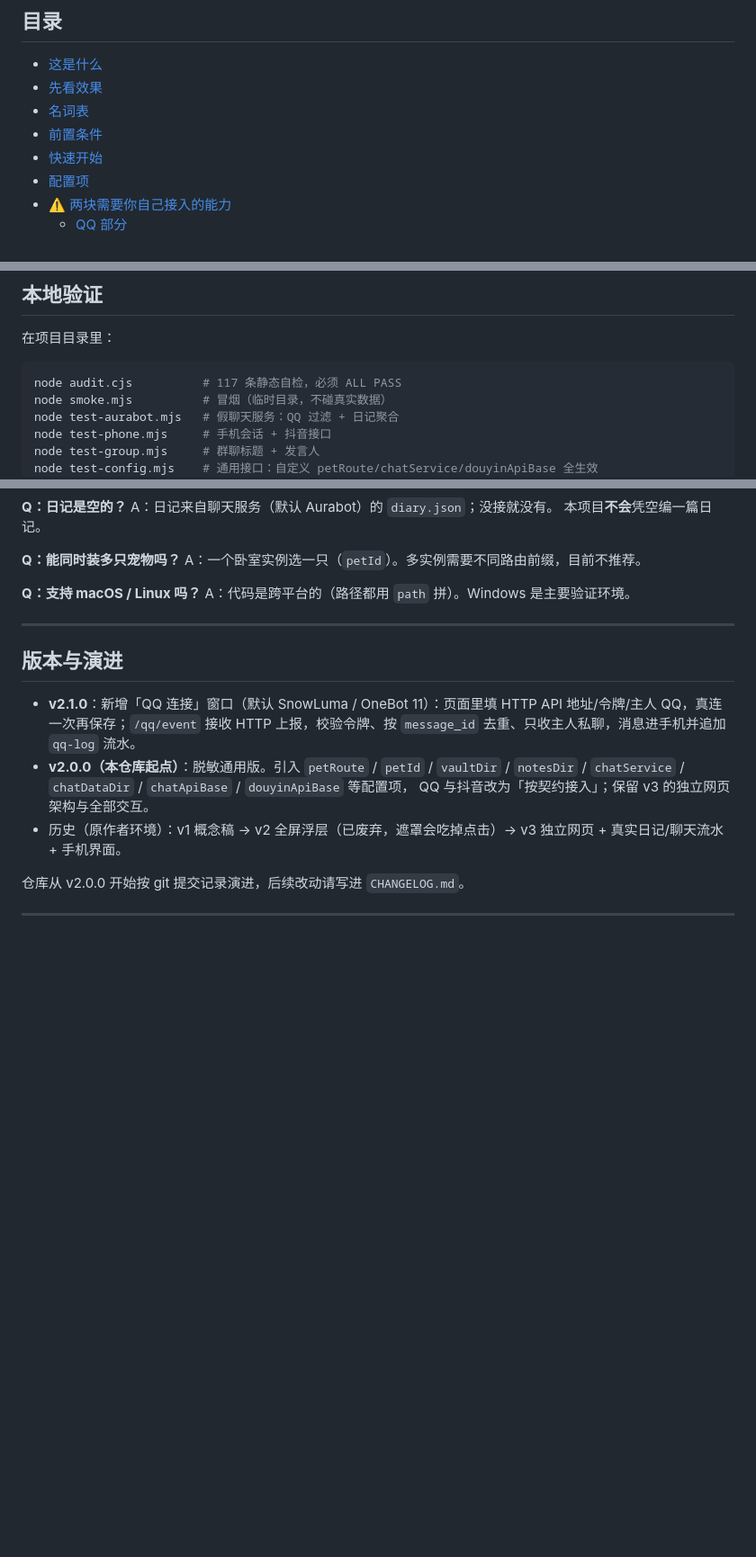
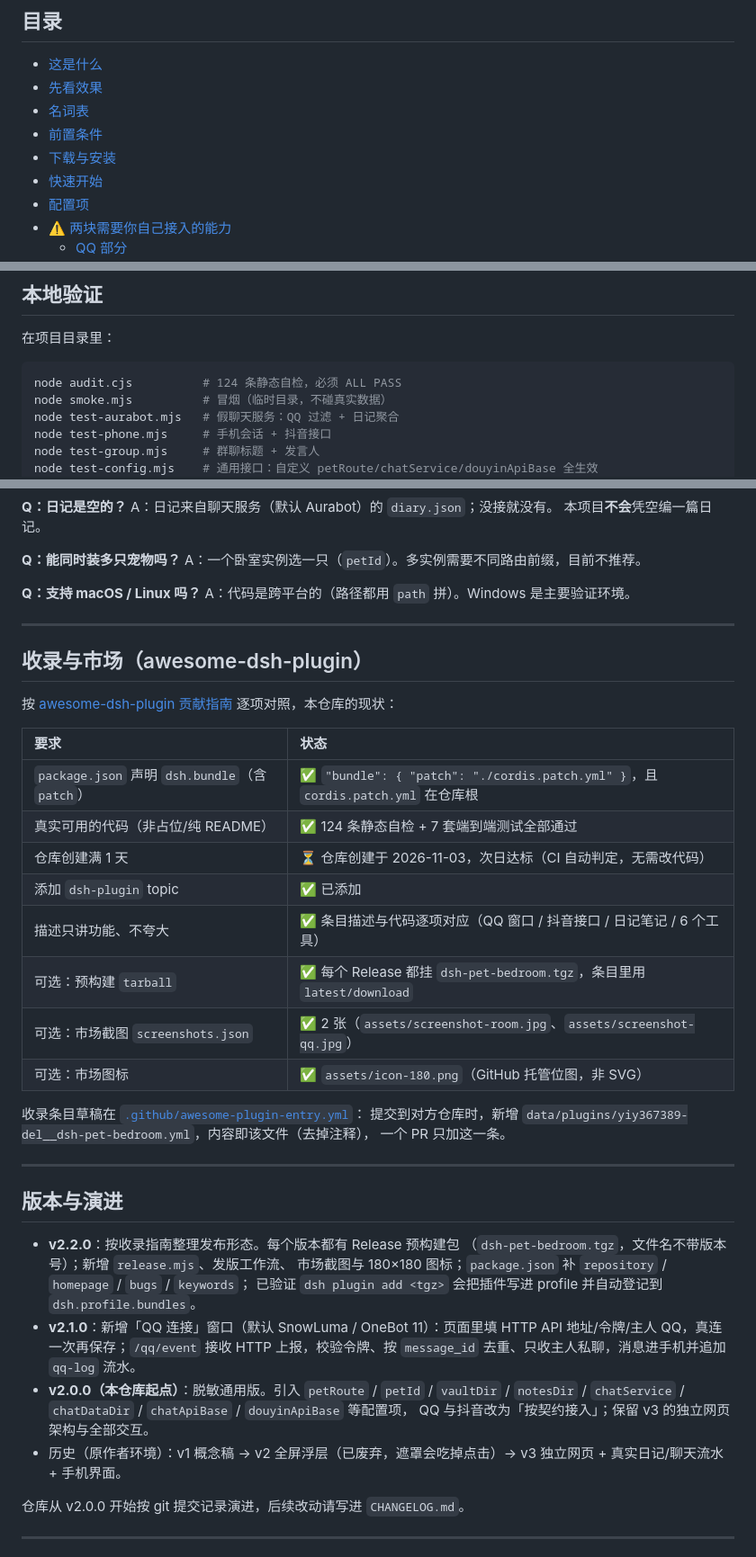
Before and after one commit to yiy367389-del/dsh-pet-bedroom, a Markdown page: README.md, 3 parts joined by grey strips. Shown at 90% size. GitHub-like rendering; blank space fills up the shorter version.

````diff
--- a/README.md
+++ b/README.md
@@ -18,6 +18,7 @@
 - [先看效果](#先看效果)
 - [名词表](#名词表)
 - [前置条件](#前置条件)
+- [下载与安装](#下载与安装)
 - [快速开始](#快速开始)
 - [配置项](#配置项)
 - [⚠️ 两块需要你自己接入的能力](#️-两块需要你自己接入的能力)
@@ -599,7 +650,7 @@ python register-chair.py    # 把新椅子图配准到房间坐标系（需要 s
 在项目目录里：
 
 ```bash
-node audit.cjs          # 117 条静态自检，必须 ALL PASS
+node audit.cjs          # 124 条静态自检，必须 ALL PASS
 node smoke.mjs          # 冒烟（临时目录，不碰真实数据）
 node test-aurabot.mjs   # 假聊天服务：QQ 过滤 + 日记聚合
 node test-phone.mjs     # 手机会话 + 抖音接口
@@ -678,8 +729,34 @@ A：代码是跨平台的（路径都用 `path` 拼）。Windows 是主要验证
 
 ---
 
+## 收录与市场（awesome-dsh-plugin）
+
+按 [awesome-dsh-plugin 贡献指南](https://github.com/awesome-dsh-plugin/awesome-dsh-plugin/blob/main/contributing.md)
+逐项对照，本仓库的现状：
+
+| 要求 | 状态 |
+|:--|:--|
+| `package.json` 声明 `dsh.bundle`（含 `patch`） | ✅ `"bundle": { "patch": "./cordis.patch.yml" }`，且 `cordis.patch.yml` 在仓库根 |
+| 真实可用的代码（非占位/纯 README） | ✅ 124 条静态自检 + 7 套端到端测试全部通过 |
+| 仓库创建满 1 天 | ⏳ 仓库创建于 2026-11-03，次日达标（CI 自动判定，无需改代码） |
+| 添加 `dsh-plugin` topic | ✅ 已添加 |
+| 描述只讲功能、不夸大 | ✅ 条目描述与代码逐项对应（QQ 窗口 / 抖音接口 / 日记笔记 / 6 个工具） |
+| 可选：预构建 `tarball` | ✅ 每个 Release 都挂 `dsh-pet-bedroom.tgz`，条目里用 `latest/download` |
+| 可选：市场截图 `screenshots.json` | ✅ 2 张（`assets/screenshot-room.jpg`、`assets/screenshot-qq.jpg`） |
+| 可选：市场图标 | ✅ `assets/icon-180.png`（GitHub 托管位图，非 SVG） |
+
+收录条目草稿在 [`.github/awesome-plugin-entry.yml`](.github/awesome-plugin-entry.yml)：
+提交到对方仓库时，新增 `data/plugins/yiy367389-del__dsh-pet-bedroom.yml`，内容即该文件（去掉注释），
+一个 PR 只加这一条。
+
+---
+
 ## 版本与演进
 
+- **v2.2.0**：按收录指南整理发布形态。每个版本都有 Release 预构建包
+  （`dsh-pet-bedroom.tgz`，文件名不带版本号）；新增 `release.mjs`、发版工作流、
+  市场截图与 180×180 图标；`package.json` 补 `repository` / `homepage` / `bugs` / `keywords`；
+  已验证 `dsh plugin add <tgz>` 会把插件写进 profile 并自动登记到 `dsh.profile.bundles`。
 - **v2.1.0**：新增「QQ 连接」窗口（默认 SnowLuma / OneBot 11）：页面里填 HTTP API
   地址/令牌/主人 QQ，真连一次再保存；`/qq/event` 接收 HTTP 上报，校验令牌、按
   `message_id` 去重、只收主人私聊，消息进手机并追加 `qq-log` 流水。
````
Also changed, not shown: other parts of README.md (+52 -2 lines), CHANGELOG.md (+19 -0 lines), assets/icon-180.png (added), assets/screenshot-qq.jpg (added), assets/screenshot-room.jpg (added), 7 other files.
